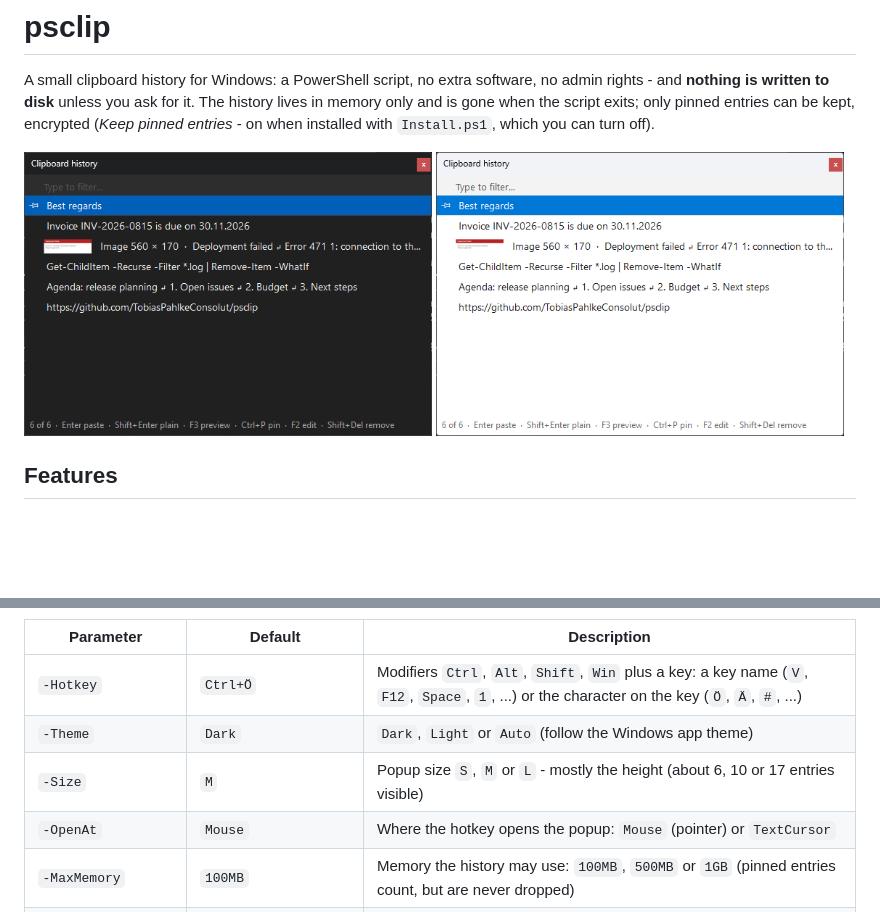
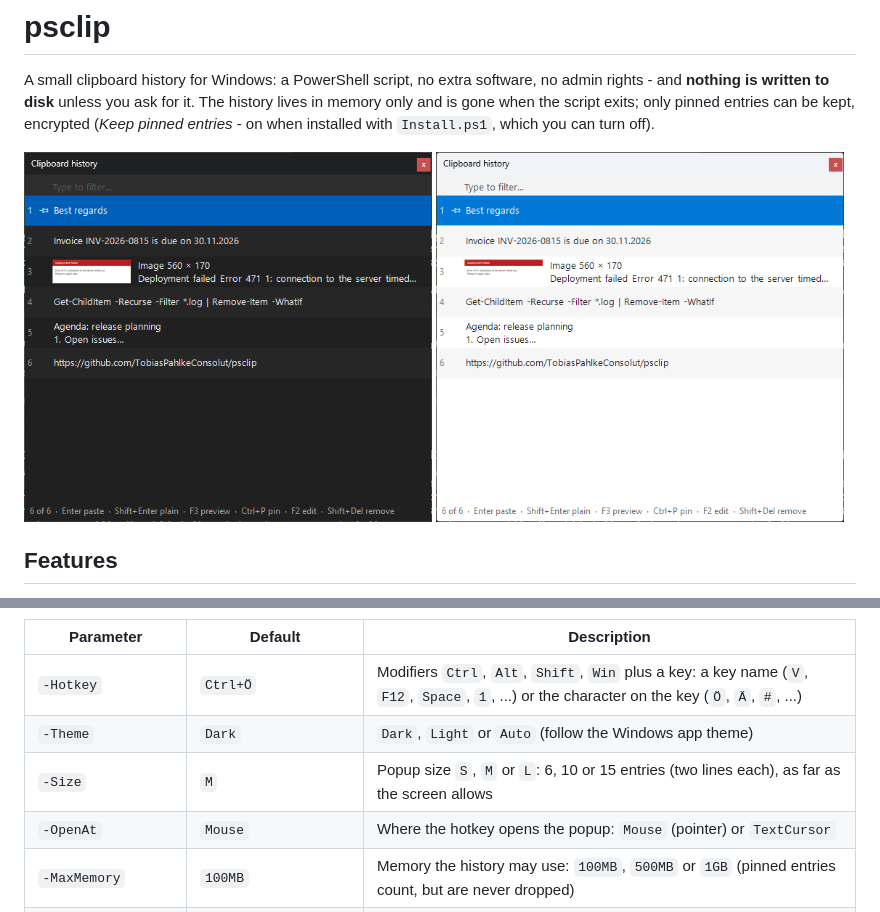
Before and after one commit to TobiasPahlkeConsolut/psclip, a Markdown page: README.md, 2 parts joined by grey strips. GitHub-like rendering; pictures changed too: docs/popup-dark.png, docs/popup-light.png; blank space fills up the shorter version.

```diff
--- a/README.md
+++ b/README.md
@@ -213,7 +216,7 @@ The parameters of `ClipboardManager.ps1`; `Install.ps1` passes them on to the sh
 | ------------------- | -------- | --------------------------------------------------------------------------- |
 | `-Hotkey`           | `Ctrl+Ö` | Modifiers `Ctrl`, `Alt`, `Shift`, `Win` plus a key: a key name (`V`, `F12`, `Space`, `1`, ...) or the character on the key (`Ö`, `Ä`, `#`, ...) |
 | `-Theme`            | `Dark`   | `Dark`, `Light` or `Auto` (follow the Windows app theme)                    |
-| `-Size`             | `M`      | Popup size `S`, `M` or `L` - mostly the height (about 6, 10 or 17 entries visible) |
+| `-Size`             | `M`      | Popup size `S`, `M` or `L`: 6, 10 or 15 entries (two lines each), as far as the screen allows |
 | `-OpenAt`           | `Mouse`  | Where the hotkey opens the popup: `Mouse` (pointer) or `TextCursor`         |
 | `-MaxMemory`        | `100MB`  | Memory the history may use: `100MB`, `500MB` or `1GB` (pinned entries count, but are never dropped) |
 | `-MaxEntryLength`   | `1000000`| Texts with more characters are not recorded                                 |
```
Also changed, not shown: other parts of README.md (+4 -1 lines), AGENTS.md (+13 -2 lines), CHANGELOG.md (+8 -0 lines), docs/search-image-dark.png, docs/tray-menu-dark.png, 11 other files.
